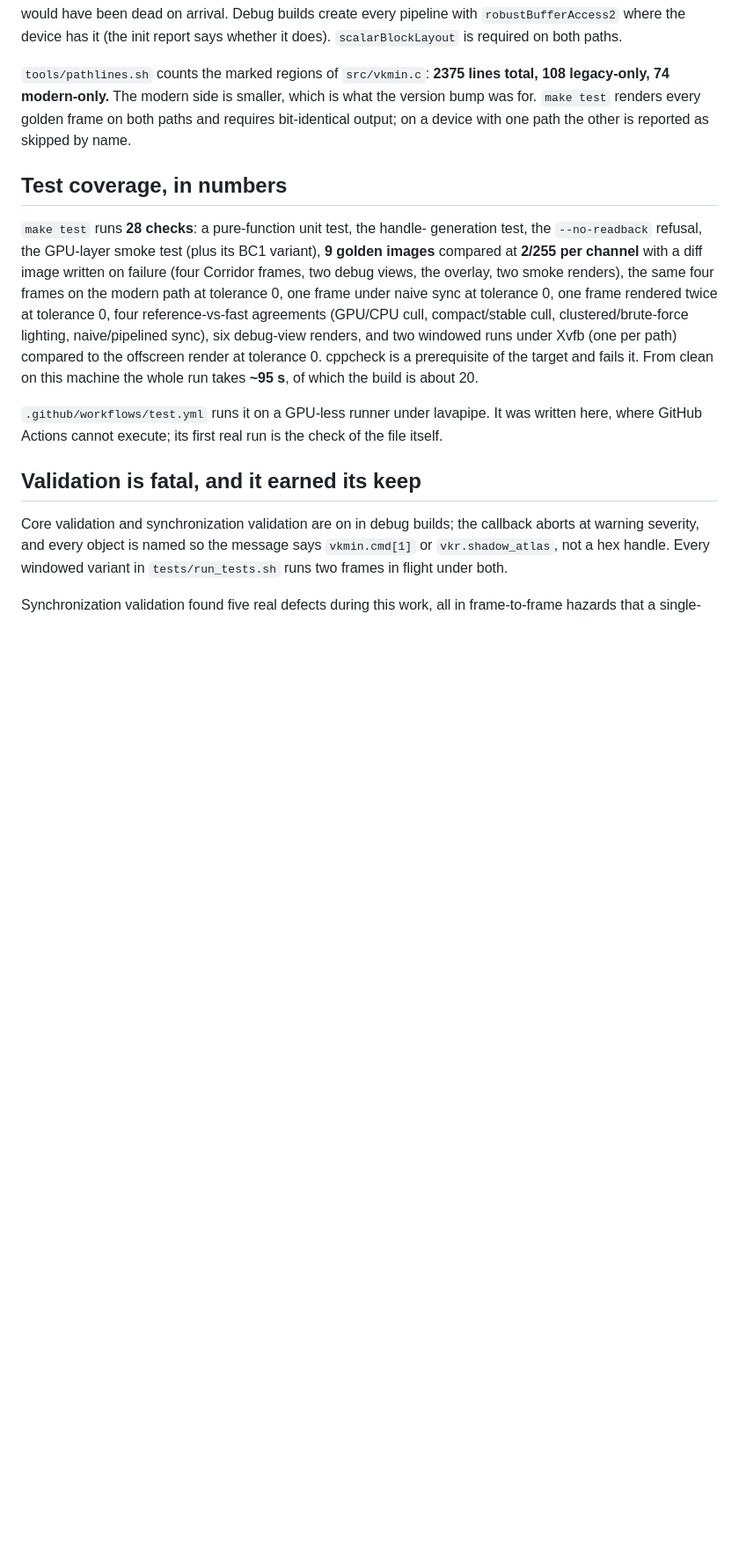
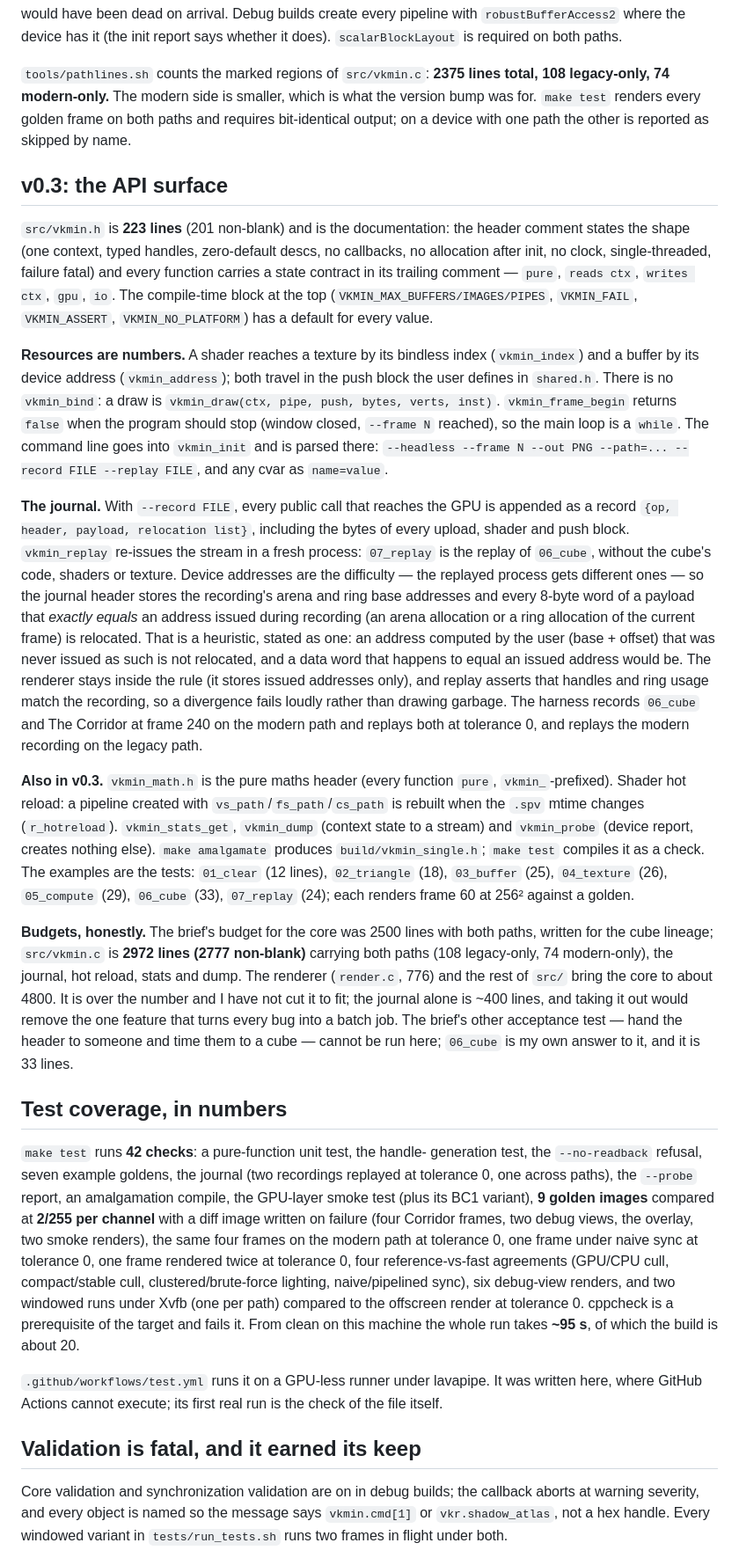
Before and after one commit to agentdavo/graphic, a Markdown page: README.md, the part around one of its changes. Shown at 88% size. GitHub-like rendering; blank space fills up the shorter version.

Commit message:
README: v0.3 section — surface, journal, budgets stated honestly
Co-Authored-By: Claude Fable 5.1 <noreply@anthropic.com>
Claude-Session: https://claude.ai/code/session_01DD46fEd4GgH1aAHrBR1Gda

```diff
--- a/README.md
+++ b/README.md
@@ -150,10 +150,70 @@ what the version bump was for. `make test` renders every golden frame on both
 paths and requires bit-identical output; on a device with one path the other
 is reported as skipped by name.
 
+## v0.3: the API surface
+
+`src/vkmin.h` is **223 lines** (201 non-blank) and is the documentation: the
+header comment states the shape (one context, typed handles, zero-default
+descs, no callbacks, no allocation after init, no clock, single-threaded,
+failure fatal) and every function carries a state contract in its trailing
+comment — `pure`, `reads ctx`, `writes ctx`, `gpu`, `io`. The compile-time
+block at the top (`VKMIN_MAX_BUFFERS/IMAGES/PIPES`, `VKMIN_FAIL`,
+`VKMIN_ASSERT`, `VKMIN_NO_PLATFORM`) has a default for every value.
+
+**Resources are numbers.** A shader reaches a texture by its bindless index
+(`vkmin_index`) and a buffer by its device address (`vkmin_address`); both
+travel in the push block the user defines in `shared.h`. There is no
+`vkmin_bind`: a draw is `vkmin_draw(ctx, pipe, push, bytes, verts, inst)`.
+`vkmin_frame_begin` returns `false` when the program should stop (window
+closed, `--frame N` reached), so the main loop is a `while`. The command line
+goes into `vkmin_init` and is parsed there: `--headless --frame N --out PNG
+--path=... --record FILE --replay FILE`, and any cvar as `name=value`.
+
+**The journal.** With `--record FILE`, every public call that reaches the GPU
+is appended as a record `{op, header, payload, relocation list}`, including
+the bytes of every upload, shader and push block. `vkmin_replay` re-issues the
+stream in a fresh process: `07_replay` is the replay of `06_cube`, without the
+cube's code, shaders or texture. Device addresses are the difficulty — the
+replayed process gets different ones — so the journal header stores the
+recording's arena and ring base addresses and every 8-byte word of a payload
+that *exactly equals* an address issued during recording (an arena allocation
+or a ring allocation of the current frame) is relocated. That is a heuristic,
+stated as one: an address computed by the user (base + offset) that was never
+issued as such is not relocated, and a data word that happens to equal an
+issued address would be. The renderer stays inside the rule (it stores issued
+addresses only), and replay asserts that handles and ring usage match the
+recording, so a divergence fails loudly rather than drawing garbage. The
+harness records `06_cube` and The Corridor at frame 240 on the modern path
+and replays both at tolerance 0, and replays the modern recording on the
+legacy path.
+
+**Also in v0.3.** `vkmin_math.h` is the pure maths header (every function
+`pure`, `vkmin_`-prefixed). Shader hot reload: a pipeline created with
+`vs_path`/`fs_path`/`cs_path` is rebuilt when the `.spv` mtime changes
+(`r_hotreload`). `vkmin_stats_get`, `vkmin_dump` (context state to a stream)
+and `vkmin_probe` (device report, creates nothing else). `make amalgamate`
+produces `build/vkmin_single.h`; `make test` compiles it as a check. The
+examples are the tests: `01_clear` (12 lines), `02_triangle` (18),
+`03_buffer` (25), `04_texture` (26), `05_compute` (29), `06_cube` (33),
+`07_replay` (24); each renders frame 60 at 256² against a golden.
+
+**Budgets, honestly.** The brief's budget for the core was 2500 lines with
+both paths, written for the cube lineage; `src/vkmin.c` is **2972 lines
+(2777 non-blank)** carrying both paths (108 legacy-only, 74 modern-only),
+the journal, hot reload, stats and dump. The renderer (`render.c`, 776) and
+the rest of `src/` bring the core to about 4800. It is over the number and I
+have not cut it to fit; the journal alone is ~400 lines, and taking it out
+would remove the one feature that turns every bug into a batch job. The
+brief's other acceptance test — hand the header to someone and time them to a
+cube — cannot be run here; `06_cube` is my own answer to it, and it is 33
+lines.
+
 ## Test coverage, in numbers
 
-`make test` runs **28 checks**: a pure-function unit test, the handle-
-generation test, the `--no-readback` refusal, the GPU-layer smoke test (plus
+`make test` runs **42 checks**: a pure-function unit test, the handle-
+generation test, the `--no-readback` refusal, seven example goldens, the
+journal (two recordings replayed at tolerance 0, one across paths), the
+`--probe` report, an amalgamation compile, the GPU-layer smoke test (plus
 its BC1 variant), **9 golden images** compared at **2/255 per channel** with a
 diff image written on failure (four Corridor frames, two debug views, the
 overlay, two smoke renders), the same four frames on the modern path at
```
Also changed, not shown: other parts of README.md (+1 -1 lines).
